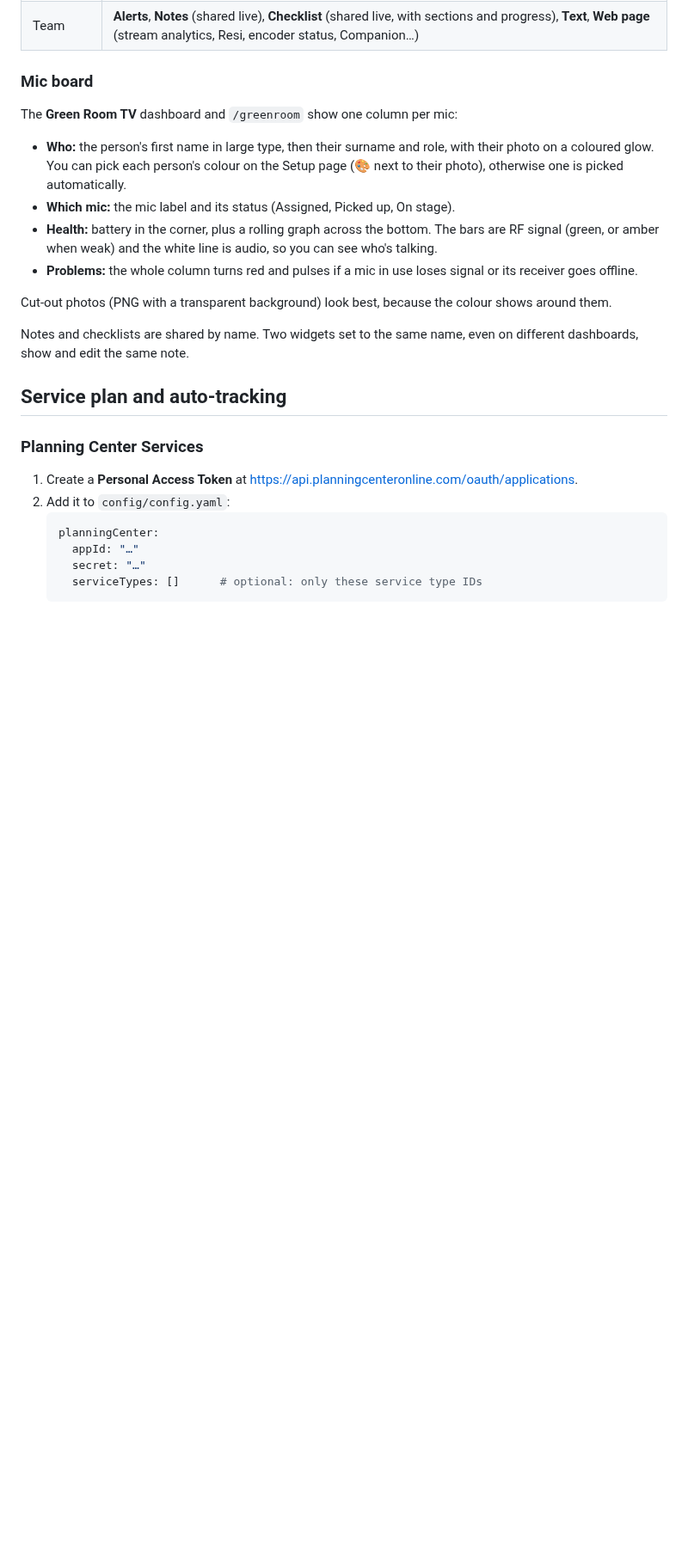
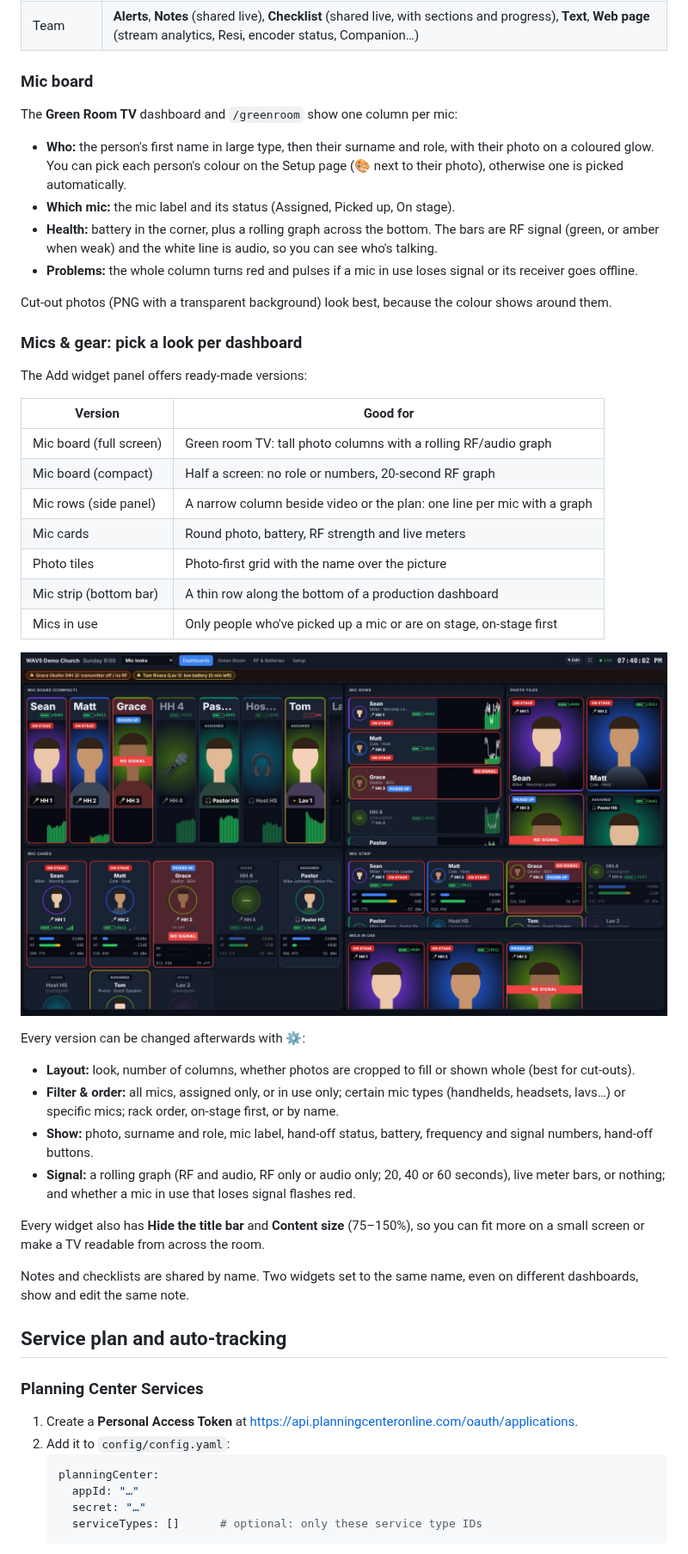
Before and after one commit to jendrisdrummer-jpg/WAVS-Dashboard, a Markdown page: README.md, the part around one of its changes. Shown at 86% size. Drawn GitHub-style; pictures changed too: docs/mic-looks.jpg (added); blank space fills up the shorter version.

Commit message:
Make the mic widget fully customizable: five looks, presets, filters
- One configurable mic view (micviews.js) replaces the separate board,
  cards and strip renderers: board, rows, cards, photo tiles and strip
- Settings grouped into Layout / Filter & order / Show / Signal: columns,
  photo crop or fit, which mics (all / assigned / in use, mic types,
  specific mics), sort order, show/hide each part, graph content and
  length or live meters, flash on signal loss
- Ready-made versions in the Add widget panel (full board, compact board,
  rows side panel, cards, photo tiles, strip, mics in use)
- Every widget gains "Hide the title bar" and "Content size"
- Settings dialog: grouped sections and a multi-select field type
- Older saved mic widgets keep working (assignedOnly maps to "assigned")

Co-Authored-By: Claude Opus 5.5 <noreply@anthropic.com>
Claude-Session: https://claude.ai/code/session_01CTTzGpQZPkEb3tJ29GzNAr

```diff
--- a/README.md
+++ b/README.md
@@ -84,6 +84,30 @@ The **Green Room TV** dashboard and `/greenroom` show one column per mic:
   goes offline.
 
 Cut-out photos (PNG with a transparent background) look best, because the colour shows around them.
+
+### Mics & gear: pick a look per dashboard
+The Add widget panel offers ready-made versions:
+
+| Version | Good for |
+|---|---|
+| Mic board (full screen) | Green room TV: tall photo columns with a rolling RF/audio graph |
+| Mic board (compact) | Half a screen: no role or numbers, 20-second RF graph |
+| Mic rows (side panel) | A narrow column beside video or the plan: one line per mic with a graph |
+| Mic cards | Round photo, battery, RF strength and live meters |
+| Photo tiles | Photo-first grid with the name over the picture |
+| Mic strip (bottom bar) | A thin row along the bottom of a production dashboard |
+| Mics in use | Only people who've picked up a mic or are on stage, on-stage first |
+
+![Every mic look on one dashboard](docs/mic-looks.jpg)
+
+Every version can be changed afterwards with ⚙:
+- **Layout:** look, number of columns, whether photos are cropped to fill or shown whole (best for cut-outs).
+- **Filter & order:** all mics, assigned only, or in use only; certain mic types (handhelds, headsets, lavs…) or specific mics; rack order, on-stage first, or by name.
+- **Show:** photo, surname and role, mic label, hand-off status, battery, frequency and signal numbers, hand-off buttons.
+- **Signal:** a rolling graph (RF and audio, RF only or audio only; 20, 40 or 60 seconds), live meter bars, or nothing; and whether a mic in use that loses signal flashes red.
+
+Every widget also has **Hide the title bar** and **Content size** (75–150%), so you can fit more on a
+small screen or make a TV readable from across the room.
 
 Notes and checklists are shared by name. Two widgets set to the same name, even on different
 dashboards, show and edit the same note.
```
Also changed, not shown: other parts of README.md (+1 -1 lines), 8 other files.
